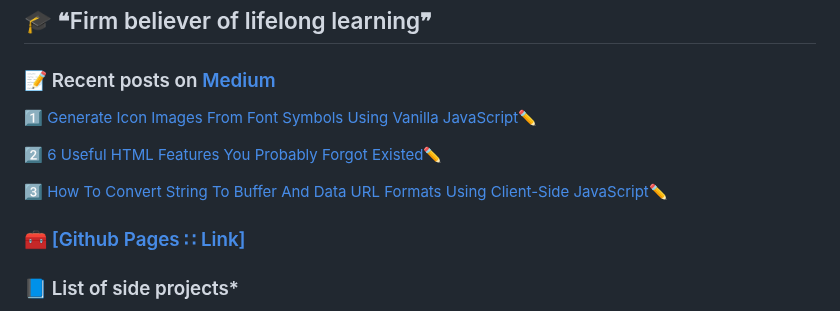
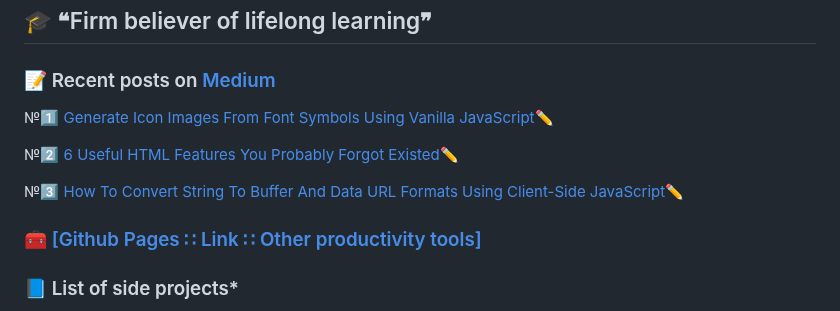
Before and after one commit to incubated-geek-cc/incubated-geek-cc, a Markdown page: README.md, the part around the change. GitHub-like rendering.

Commit message:
Update README.md
formatting

```diff
--- a/README.md
+++ b/README.md
@@ -9,11 +9,11 @@
 <h2 align="left">🎓 ❝Firm believer of lifelong learning❞</h2>
 
 <h3 align="left">📝 Recent posts on <a target="_blank" href="https://medium.com/@geek-cc">Medium</a></h3>
-<p>1️⃣ <a target="_blank" href="https://javascript.plainenglish.io/generate-icon-images-from-font-symbols-using-vanilla-javascript-b8da434378ee">Generate Icon Images From Font Symbols Using Vanilla JavaScript</a>✏️</p>
-<p>2️⃣ <a target="_blank" href="https://javascript.plainenglish.io/6-useful-html-features-you-probably-forgot-existed-f731175846c0">6 Useful HTML Features You Probably Forgot Existed</a>✏️</p>
-<p>3️⃣ <a target="_blank" href="https://javascript.plainenglish.io/how-to-convert-string-to-buffer-and-data-url-formats-using-client-side-javascript-9514a8c446d2">How To Convert String To Buffer And Data URL Formats Using Client-Side JavaScript</a>✏️</p>
+<p>№1️⃣ <a target="_blank" href="https://javascript.plainenglish.io/generate-icon-images-from-font-symbols-using-vanilla-javascript-b8da434378ee">Generate Icon Images From Font Symbols Using Vanilla JavaScript</a>✏️</p>
+<p>№2️⃣ <a target="_blank" href="https://javascript.plainenglish.io/6-useful-html-features-you-probably-forgot-existed-f731175846c0">6 Useful HTML Features You Probably Forgot Existed</a>✏️</p>
+<p>№3️⃣ <a target="_blank" href="https://javascript.plainenglish.io/how-to-convert-string-to-buffer-and-data-url-formats-using-client-side-javascript-9514a8c446d2">How To Convert String To Buffer And Data URL Formats Using Client-Side JavaScript</a>✏️</p>
 
-<h3 align="left">🧰 <a target="_blank" href="https://incubated-geek-cc.github.io/">[Github Pages ∷ Link]</a></h3>
+<h3 align="left">🧰 <a target="_blank" href="https://incubated-geek-cc.github.io/">[Github Pages ∷ Link ∷ Other productivity tools]</a></h3>
 
 <h3 align="left">📘 List of side projects*</h3>
 *2 motivations behind side projects: (1) 🤓 Learning and (2) Create open-sourced tools to better the lives of others 🌈
```
